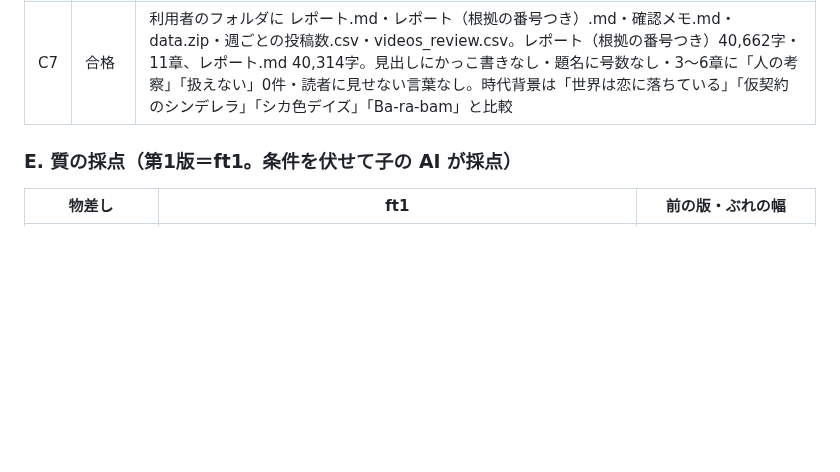
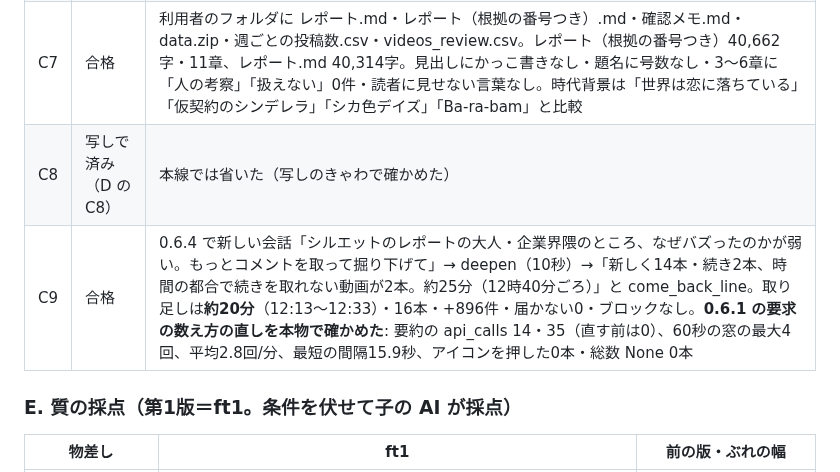
Before and after one commit to astrowidow/TikTok-ugc-analyzer, a Markdown page: docs/FULL_TEST_LOG.md, the part around the change. GitHub-like rendering; blank space fills up the shorter version.

```diff
--- a/docs/FULL_TEST_LOG.md
+++ b/docs/FULL_TEST_LOG.md
@@ -109,6 +109,8 @@ spatest 25→44%・mcp_proto 18→46%・waiter 89%・deepen 88%・pool 89%）。
 | C5 | 合格 | 0.6.3 で新しい会話「シルエットの分析を続けて」→ 界隈の案まで **6.0分**（仕事2・差し戻し0）。界隈12個を初出順（2021-09 のアニメファンから）・代表3本のリンク・一覧の CSV。楽曲ページを2つ合わせたので、2021年からの元の音源の投稿も入った（前の版は 131.8K のページ1つで 2025年の再ヒットが中心） |
 | C6 | 合格 | 「OK」→ 完成 **51.7分**（仕事60・差し戻し0・道具177回）。ウェブで調べる仕事あり（web_search true）。検算 errors 0・warnings 0、verify.json の style 0件。完了の知らせに「数字の一部は運営が確認中」なし・「書き足す場所はありません」 |
 | C7 | 合格 | 利用者のフォルダに レポート.md・レポート（根拠の番号つき）.md・確認メモ.md・data.zip・週ごとの投稿数.csv・videos_review.csv。レポート（根拠の番号つき）40,662字・11章、レポート.md 40,314字。見出しにかっこ書きなし・題名に号数なし・3〜6章に「人の考察」「扱えない」0件・読者に見せない言葉なし。時代背景は「世界は恋に落ちている」「仮契約のシンデレラ」「シカ色デイズ」「Ba-ra-bam」と比較 |
+| C8 | 写しで済み（D の C8） | 本線では省いた（写しのきゃわで確かめた） |
+| C9 | 合格 | 0.6.4 で新しい会話「シルエットのレポートの大人・企業界隈のところ、なぜバズったのかが弱い。もっとコメントを取って掘り下げて」→ deepen（10秒）→「新しく14本・続き2本、時間の都合で続きを取れない動画が2本。約25分（12時40分ごろ）」と come_back_line。取り足しは**約20分**（12:13〜12:33）・16本・+896件・届かない0・ブロックなし。**0.6.1 の要求の数え方の直しを本物で確かめた**: 要約の api_calls 14・35（直す前は0）、60秒の窓の最大4回、平均2.8回/分、最短の間隔15.9秒、アイコンを押した0本・総数 None 0本 |
 
 ### E. 質の採点（第1版＝ft1。条件を伏せて子の AI が採点）
 
```
Also changed, not shown: docs/DEEPEN_COMMUNITY.md (+4 -0 lines).
